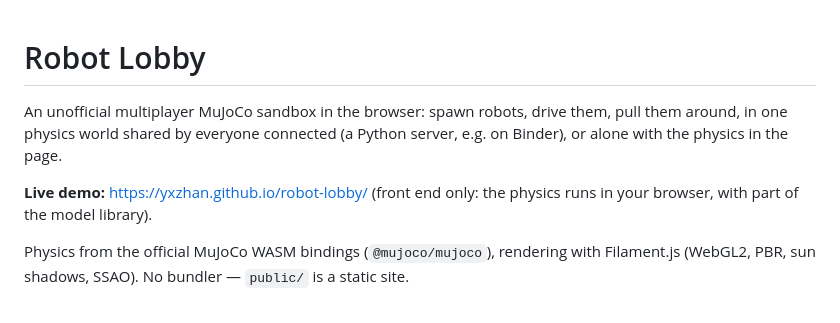
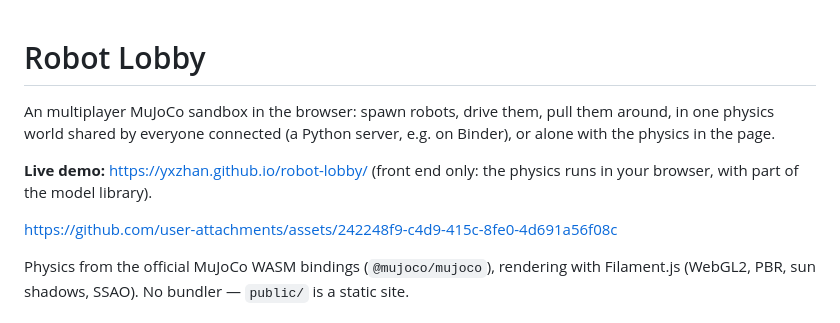
Before and after one commit to yxzhan/robot-lobby, a Markdown page: README.md, the part around the change. Rendered like a GitHub page.

Commit message:
Revise README for clarity and add demo video link
Updated project description and added demo video link.

```diff
--- a/README.md
+++ b/README.md
@@ -1,6 +1,7 @@
+
 # Robot Lobby
 
-An unofficial multiplayer MuJoCo sandbox in the browser: spawn robots,
+An multiplayer MuJoCo sandbox in the browser: spawn robots,
 drive them, pull them around, in one physics world shared by everyone
 connected (a Python server, e.g. on Binder), or alone with the physics in
 the page.
@@ -8,7 +9,11 @@ the page.
 **Live demo:** https://yxzhan.github.io/robot-lobby/ (front end only: the
 physics runs in your browser, with part of the model library).
 
-<!-- Demo video goes here -->
+
+
+https://github.com/user-attachments/assets/242248f9-c4d9-415c-8fe0-4d691a56f08c
+
+
 
 Physics from the official MuJoCo WASM bindings
 (`@mujoco/mujoco`), rendering with Filament.js (WebGL2, PBR, sun shadows, SSAO).
```
